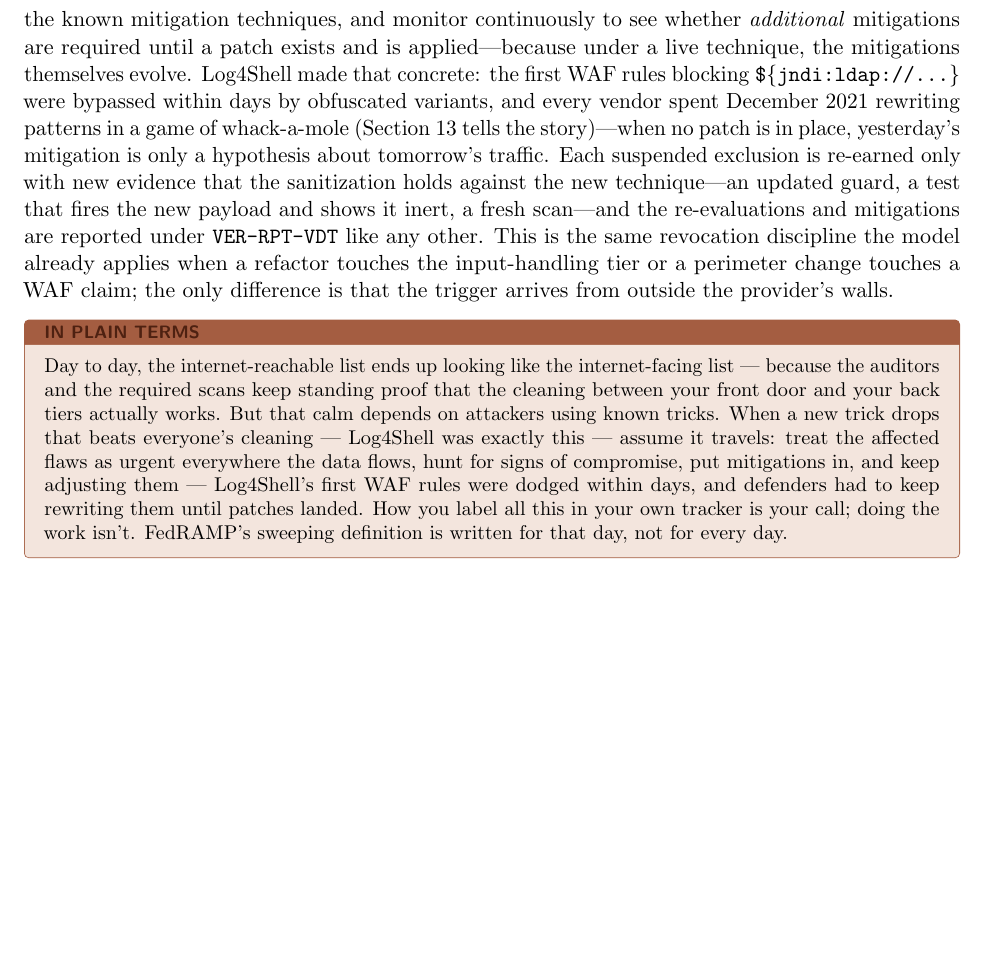
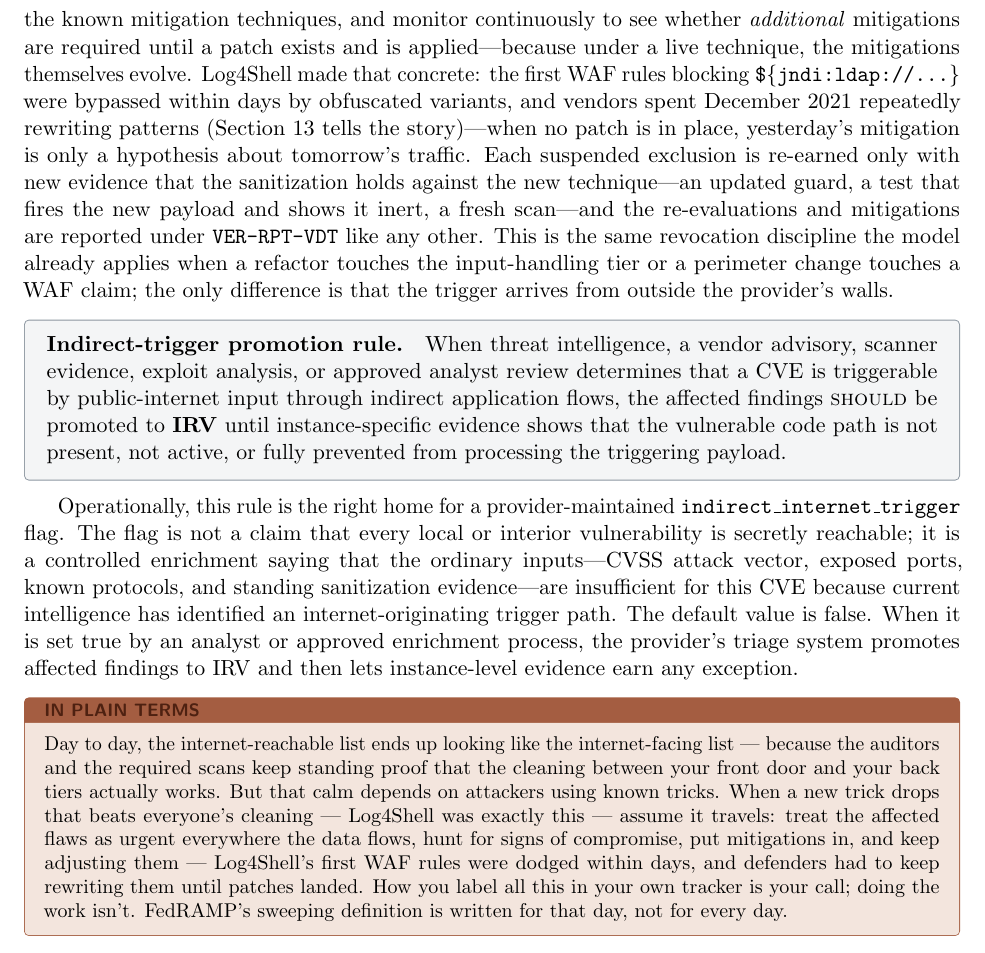
Before and after one commit to stackArmor/rfc-fedramp-vdr, a LaTeX paper (internet-reachability.tex): part of page 19 of 26, cut so that both start at the same text, the shorter picture padded with empty space. Compiled offline with pdfLaTeX.

Commit message:
Add indirect internet trigger promotion rule

```diff
--- a/internet-reachability.tex
+++ b/internet-reachability.tex
@@ -700,9 +700,9 @@ whether \emph{additional} mitigations are required until a patch exists and is
 applied---because under a live technique, the mitigations themselves evolve.
 Log4Shell made that concrete: the first WAF rules blocking
 \code{\$\{jndi:ldap://...\}} were bypassed within days by obfuscated variants, and
-every vendor spent December 2021 rewriting patterns in a game of whack-a-mole
-(Section~\ref{sec:waf} tells the story)---when no patch is in place, yesterday's
-mitigation is only a hypothesis about tomorrow's traffic. Each suspended exclusion
+vendors spent December 2021 repeatedly rewriting patterns (Section~\ref{sec:waf}
+tells the story)---when no patch is in place, yesterday's mitigation is only a
+hypothesis about tomorrow's traffic. Each suspended exclusion
 is re-earned only with new evidence that the sanitization holds against the new
 technique---an updated guard, a test that fires the new payload and shows it inert,
 a fresh scan---and the re-evaluations and mitigations are reported under
@@ -710,6 +710,26 @@ a fresh scan---and the re-evaluations and mitigations are reported under
 already applies when a refactor touches the input-handling tier or a perimeter
 change touches a WAF claim; the only difference is that the trigger arrives from
 outside the provider's walls.
+
+\begin{keybox}
+\textbf{Indirect-trigger promotion rule.}\quad
+When threat intelligence, a vendor advisory, scanner evidence, exploit analysis, or
+approved analyst review determines that a CVE is triggerable by public-internet
+input through indirect application flows, the affected findings \rfckw{should} be
+promoted to \textbf{IRV} until instance-specific evidence shows that the vulnerable
+code path is not present, not active, or fully prevented from processing the
+triggering payload.
+\end{keybox}
+
+Operationally, this rule is the right home for a provider-maintained
+\texttt{indirect\_\allowbreak internet\_\allowbreak trigger} flag. The flag is not a claim that every local or
+interior vulnerability is secretly reachable; it is a controlled enrichment saying
+that the ordinary inputs---CVSS attack vector, exposed ports, known protocols, and
+standing sanitization evidence---are insufficient for this CVE because current
+intelligence has identified an internet-originating trigger path. The default value
+is false. When it is set true by an analyst or approved enrichment process, the
+provider's triage system promotes affected findings to IRV and then lets
+instance-level evidence earn any exception.
 
 \begin{plain}
 Day to day, the internet-reachable list ends up looking like the internet-facing
```
Also changed, not shown: vdr-pain-cvss.tex (+4 -1 lines), docs/internet-reachability.pdf, docs/vdr-pain-cvss.pdf.
